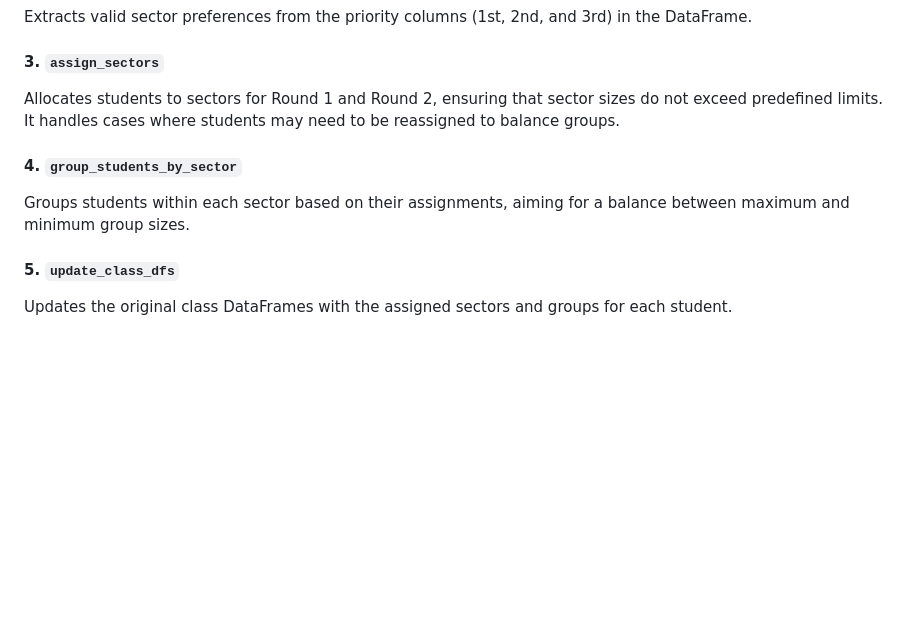
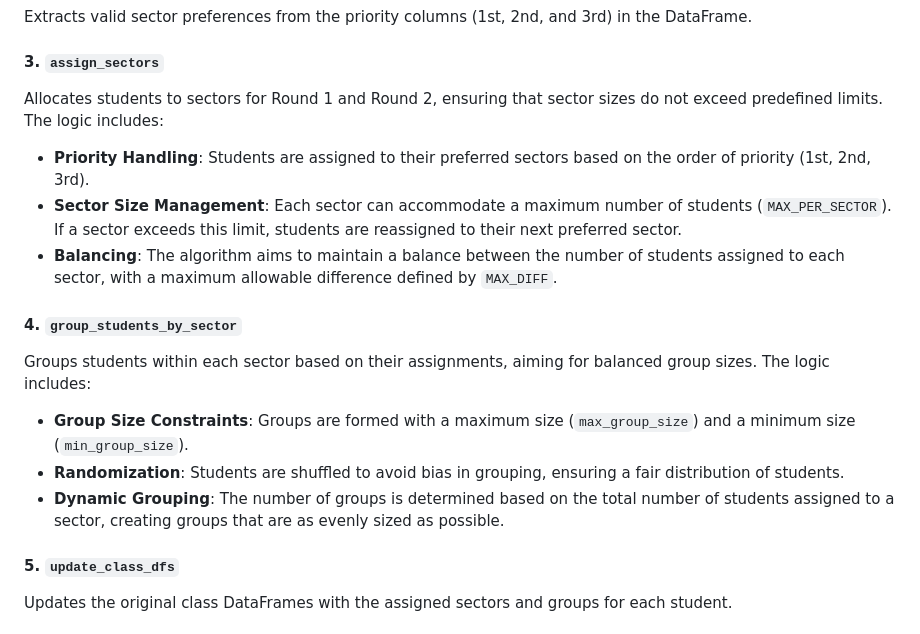
Before and after one commit to MaxChungsh/careerexpo2025, a Markdown page: PIPELINE_DOCS.md, the part around the change printed below. Drawn GitHub-style; blank space fills up the shorter version.

```diff
--- a/PIPELINE_DOCS.md
+++ b/PIPELINE_DOCS.md
@@ -29,10 +28,16 @@ Merges student responses into class DataFrames, ensuring that each class only co
 Extracts valid sector preferences from the priority columns (1st, 2nd, and 3rd) in the DataFrame.
 
 #### 3. `assign_sectors`
-Allocates students to sectors for Round 1 and Round 2, ensuring that sector sizes do not exceed predefined limits. It handles cases where students may need to be reassigned to balance groups.
+Allocates students to sectors for Round 1 and Round 2, ensuring that sector sizes do not exceed predefined limits. The logic includes:
+- **Priority Handling**: Students are assigned to their preferred sectors based on the order of priority (1st, 2nd, 3rd).
+- **Sector Size Management**: Each sector can accommodate a maximum number of students (`MAX_PER_SECTOR`). If a sector exceeds this limit, students are reassigned to their next preferred sector.
+- **Balancing**: The algorithm aims to maintain a balance between the number of students assigned to each sector, with a maximum allowable difference defined by `MAX_DIFF`.
 
 #### 4. `group_students_by_sector`
-Groups students within each sector based on their assignments, aiming for a balance between maximum and minimum group sizes.
+Groups students within each sector based on their assignments, aiming for balanced group sizes. The logic includes:
+- **Group Size Constraints**: Groups are formed with a maximum size (`max_group_size`) and a minimum size (`min_group_size`).
+- **Randomization**: Students are shuffled to avoid bias in grouping, ensuring a fair distribution of students.
+- **Dynamic Grouping**: The number of groups is determined based on the total number of students assigned to a sector, creating groups that are as evenly sized as possible.
 
 #### 5. `update_class_dfs`
 Updates the original class DataFrames with the assigned sectors and groups for each student.
```
Also changed, not shown: other parts of PIPELINE_DOCS.md (+0 -1 lines).
